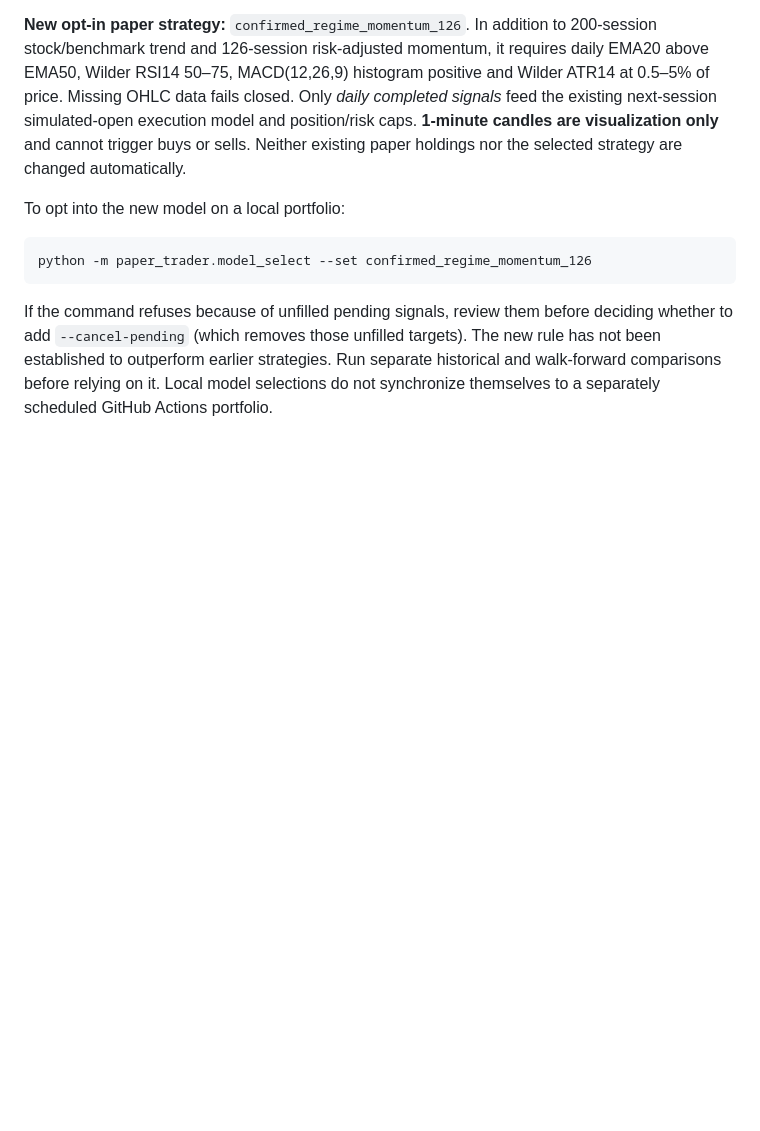
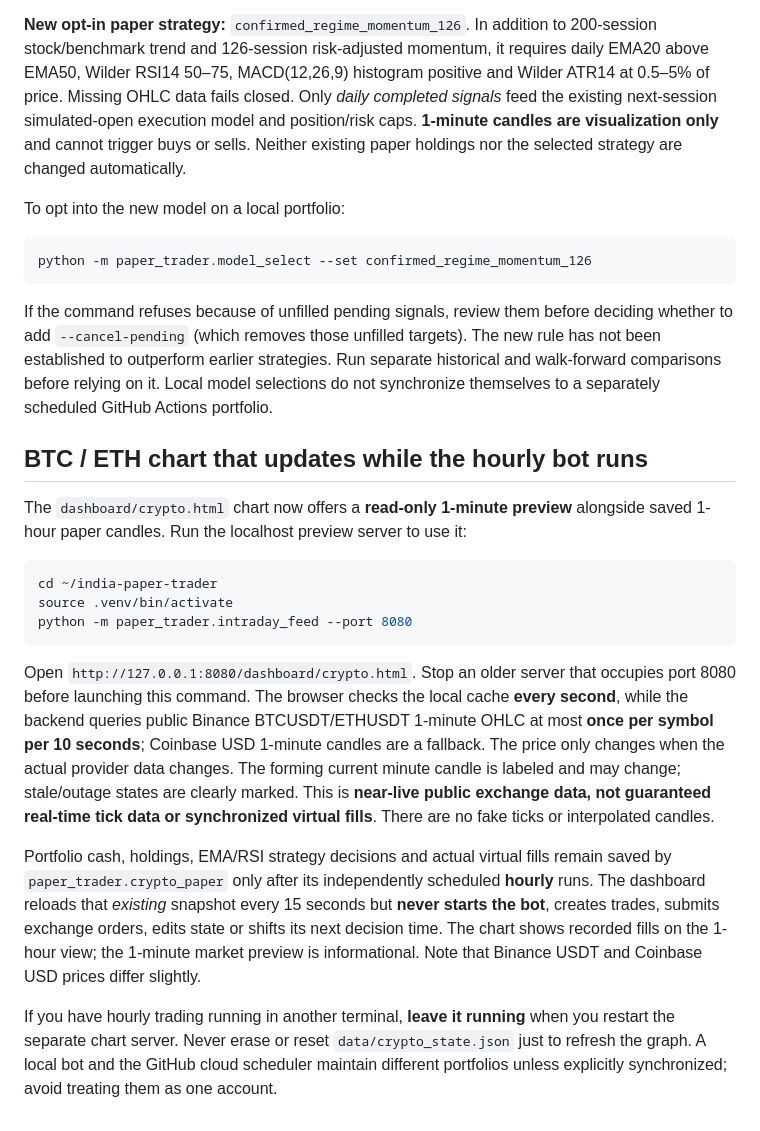
Before and after one commit to luckyy1711/india-paper-trader, a Markdown page: README.md, the part around the change. Drawn GitHub-style; blank space fills up the shorter version.

Commit message:
Document auto-refreshing BTC/ETH minute chart and paper/live separation

````diff
--- a/README.md
+++ b/README.md
@@ -197,3 +197,19 @@ python -m paper_trader.model_select --set confirmed_regime_momentum_126
 ```
 
 If the command refuses because of unfilled pending signals, review them before deciding whether to add `--cancel-pending` (which removes those unfilled targets). The new rule has not been established to outperform earlier strategies. Run separate historical and walk-forward comparisons before relying on it. Local model selections do not synchronize themselves to a separately scheduled GitHub Actions portfolio.
+
+## BTC / ETH chart that updates while the hourly bot runs
+
+The `dashboard/crypto.html` chart now offers a **read-only 1-minute preview** alongside saved 1-hour paper candles. Run the localhost preview server to use it:
+
+```bash
+cd ~/india-paper-trader
+source .venv/bin/activate
+python -m paper_trader.intraday_feed --port 8080
+```
+
+Open `http://127.0.0.1:8080/dashboard/crypto.html`. Stop an older server that occupies port 8080 before launching this command. The browser checks the local cache **every second**, while the backend queries public Binance BTCUSDT/ETHUSDT 1-minute OHLC at most **once per symbol per 10 seconds**; Coinbase USD 1-minute candles are a fallback. The price only changes when the actual provider data changes. The forming current minute candle is labeled and may change; stale/outage states are clearly marked. This is **near-live public exchange data, not guaranteed real-time tick data or synchronized virtual fills**. There are no fake ticks or interpolated candles.
+
+Portfolio cash, holdings, EMA/RSI strategy decisions and actual virtual fills remain saved by `paper_trader.crypto_paper` only after its independently scheduled **hourly** runs. The dashboard reloads that *existing* snapshot every 15 seconds but **never starts the bot**, creates trades, submits exchange orders, edits state or shifts its next decision time. The chart shows recorded fills on the 1-hour view; the 1-minute market preview is informational. Note that Binance USDT and Coinbase USD prices differ slightly.
+
+If you have hourly trading running in another terminal, **leave it running** when you restart the separate chart server. Never erase or reset `data/crypto_state.json` just to refresh the graph. A local bot and the GitHub cloud scheduler maintain different portfolios unless explicitly synchronized; avoid treating them as one account.
````
